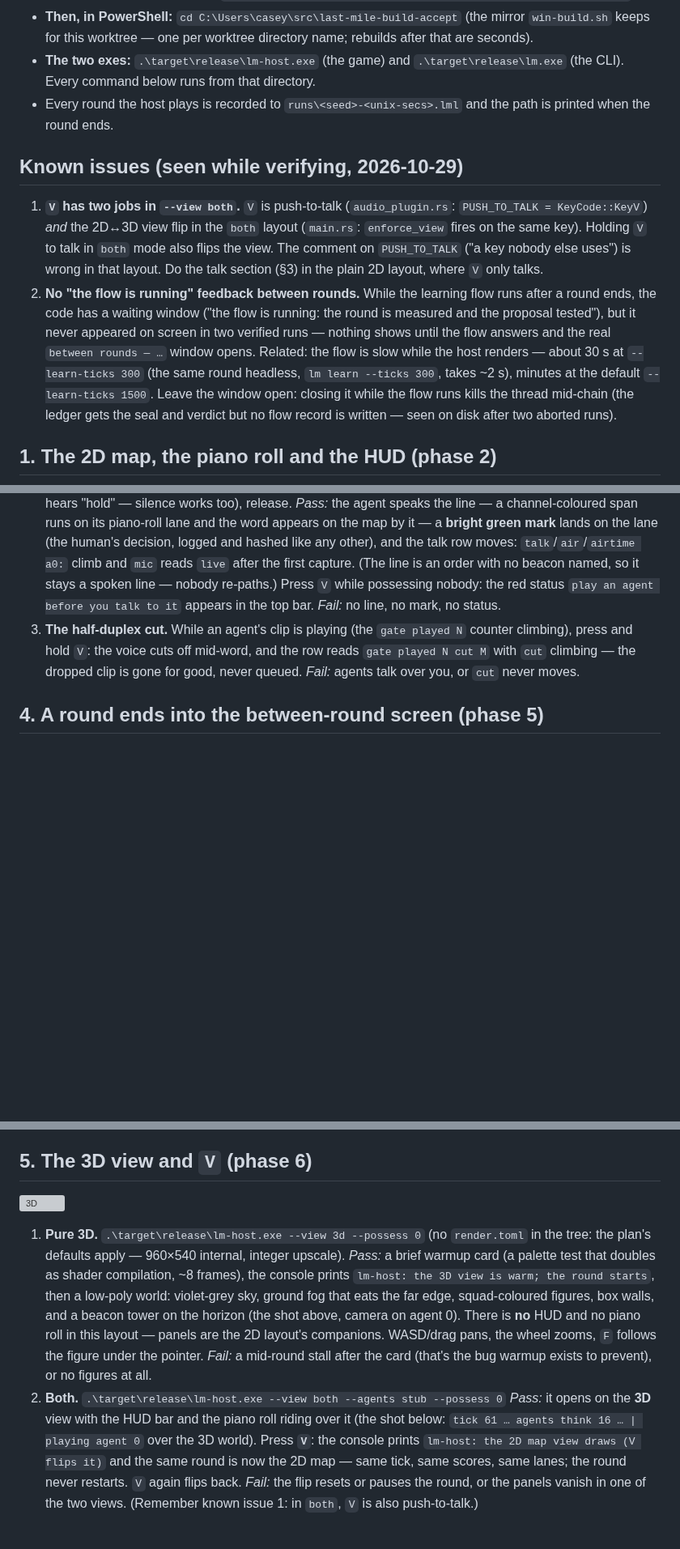
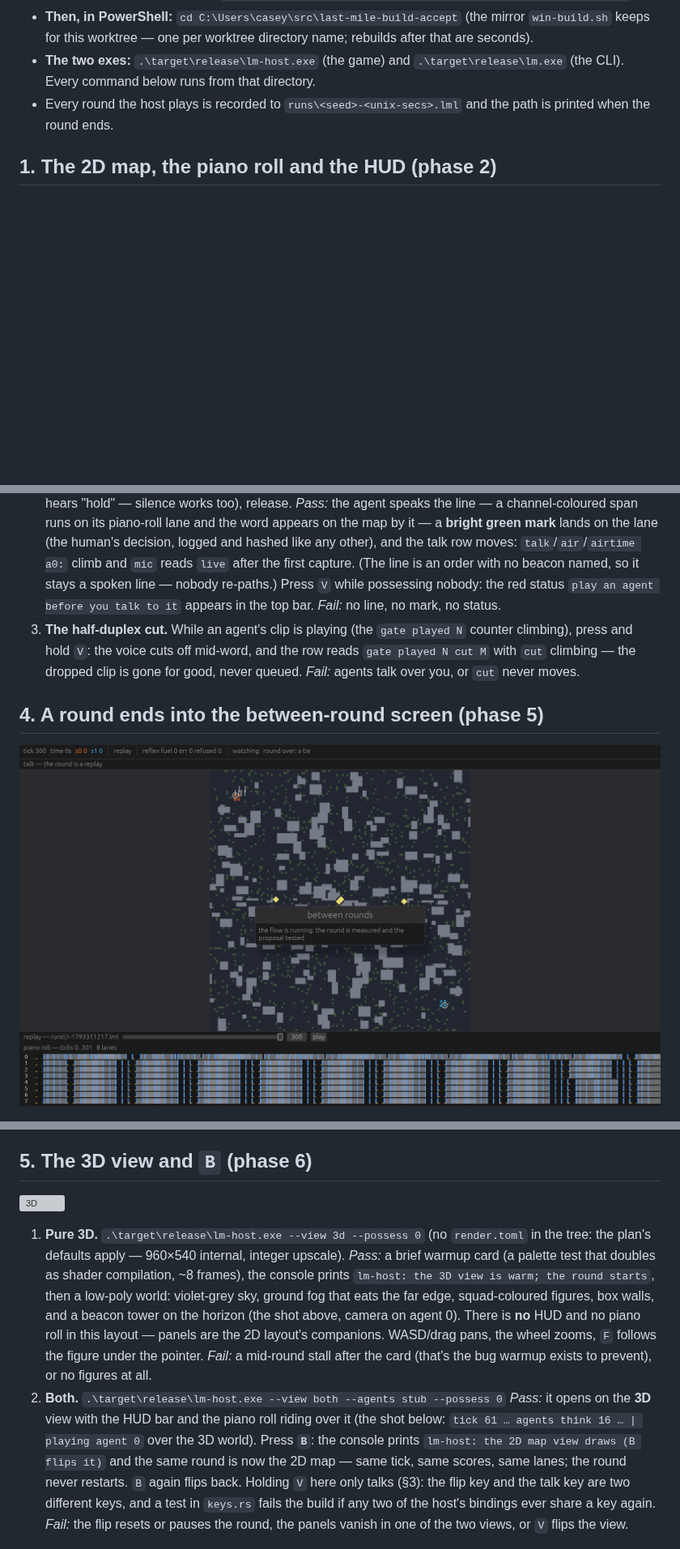
Before and after one commit to SuperInstance/last-mile, a Markdown page: docs/ACCEPTANCE.md, 3 parts joined by grey strips. Shown at 81% size. Rendered like a GitHub page; pictures changed too: docs/notes/accept-between-waiting.png (added); blank space fills up the shorter version; grey boxes are pictures that could not be loaded.

```diff
--- a/docs/ACCEPTANCE.md
+++ b/docs/ACCEPTANCE.md
@@ -12,25 +12,6 @@ the pass looked like.
   directory name; rebuilds after that are seconds).
 - **The two exes:** `.\target\release\lm-host.exe` (the game) and `.\target\release\lm.exe` (the CLI). Every command below runs from that directory.
 - Every round the host plays is recorded to `runs\<seed>-<unix-secs>.lml` and the path is printed when the round ends.
-
-## Known issues (seen while verifying, 2026-10-29)
-
-1. **`V` has two jobs in `--view both`.** `V` is push-to-talk
-   (`audio_plugin.rs`: `PUSH_TO_TALK = KeyCode::KeyV`) *and* the 2D↔3D view
-   flip in the `both` layout (`main.rs`: `enforce_view` fires on the same
-   key). Holding `V` to talk in `both` mode also flips the view. The comment
-   on `PUSH_TO_TALK` ("a key nobody else uses") is wrong in that layout. Do
-   the talk section (§3) in the plain 2D layout, where `V` only talks.
-2. **No "the flow is running" feedback between rounds.** While the learning
-   flow runs after a round ends, the code has a waiting window
-   ("the flow is running: the round is measured and the proposal tested"),
-   but it never appeared on screen in two verified runs — nothing shows until
-   the flow answers and the real `between rounds — …` window opens. Related:
-   the flow is slow while the host renders — about 30 s at `--learn-ticks 300`
-   (the same round headless, `lm learn --ticks 300`, takes ~2 s), minutes at
-   the default `--learn-ticks 1500`. Leave the window open: closing it while
-   the flow runs kills the thread mid-chain (the ledger gets the seal and
-   verdict but no flow record is written — seen on disk after two aborted runs).
 
 ## 1. The 2D map, the piano roll and the HUD (phase 2)
 
@@ -112,6 +93,8 @@ the pass looked like.
 
 ## 4. A round ends into the between-round screen (phase 5)
 
+![the flow is running](notes/accept-between-waiting.png)
+
 ![between rounds](notes/accept-between.png)
 
 1. **Play a short round.**
@@ -150,7 +140,7 @@ the pass looked like.
 5. (Optional, costs a cloud call) `--reviewer router` instead of the default
    `stub` sends the review to the cloud pool.
 
-## 5. The 3D view and `V` (phase 6)
+## 5. The 3D view and `B` (phase 6)
 
 ![3D](notes/accept-3d.png)
 
@@ -168,12 +158,14 @@ the pass looked like.
 2. **Both.** `.\target\release\lm-host.exe --view both --agents stub --possess 0`
    *Pass:* it opens on the **3D** view with the HUD bar and the piano roll
    riding over it (the shot below: `tick 61 … agents think 16 … | playing
-   agent 0` over the 3D world). Press **`V`**: the console prints
-   `lm-host: the 2D map view draws (V flips it)` and the same round is now the
+   agent 0` over the 3D world). Press **`B`**: the console prints
+   `lm-host: the 2D map view draws (B flips it)` and the same round is now the
    2D map — same tick, same scores, same lanes; the round never restarts.
-   `V` again flips back. *Fail:* the flip resets or pauses the round, or the
-   panels vanish in one of the two views. (Remember known issue 1: in `both`,
-   `V` is also push-to-talk.)
+   `B` again flips back. Holding `V` here only talks (§3): the flip key and
+   the talk key are two different keys, and a test in `keys.rs` fails the
+   build if any two of the host's bindings ever share a key again.
+   *Fail:* the flip resets or pauses the round, the panels vanish in one of
+   the two views, or `V` flips the view.
 
 ![both](notes/accept-both.png)
 
```
Also changed, not shown: other parts of docs/ACCEPTANCE.md (+10 -3 lines), 7 other files.
